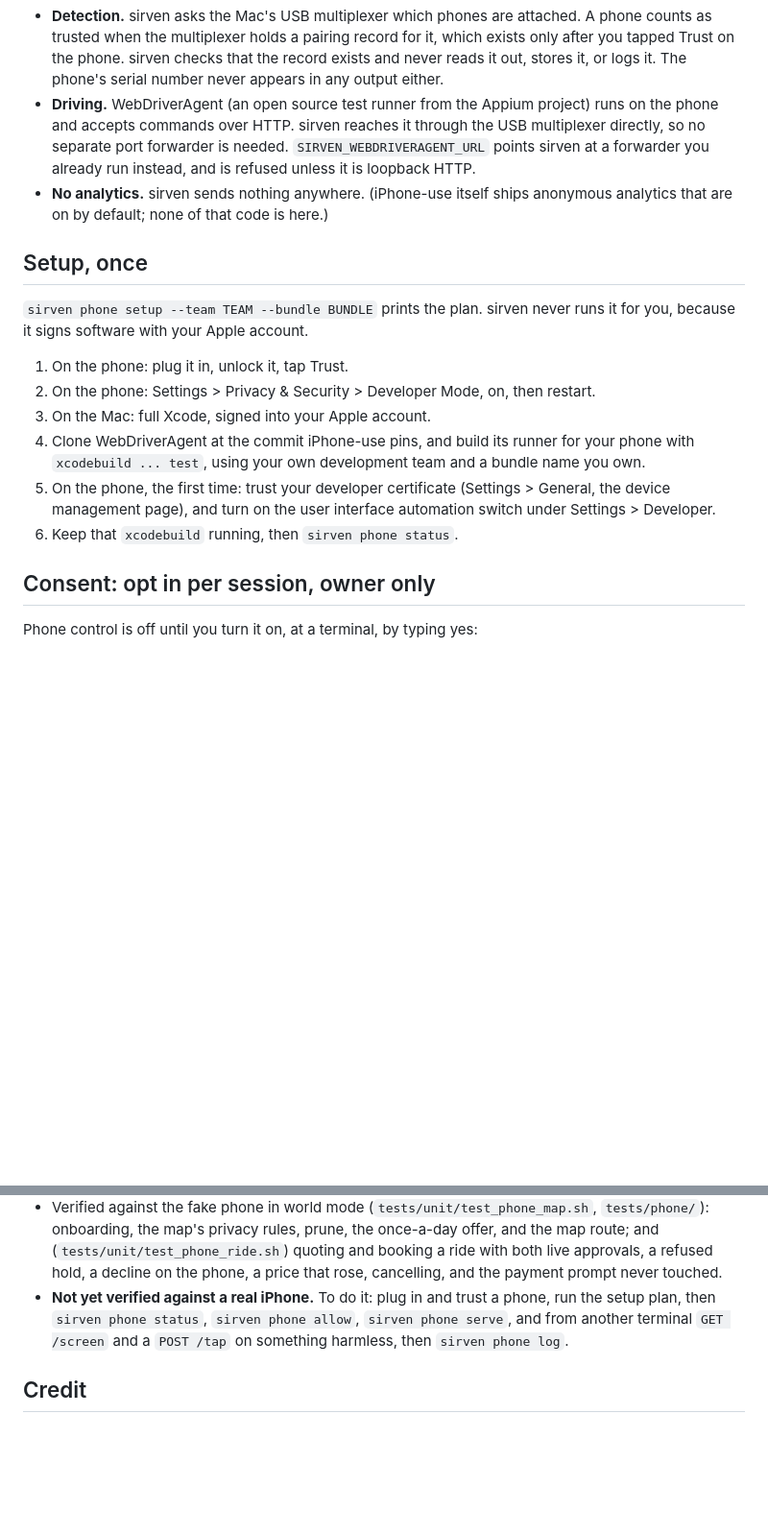
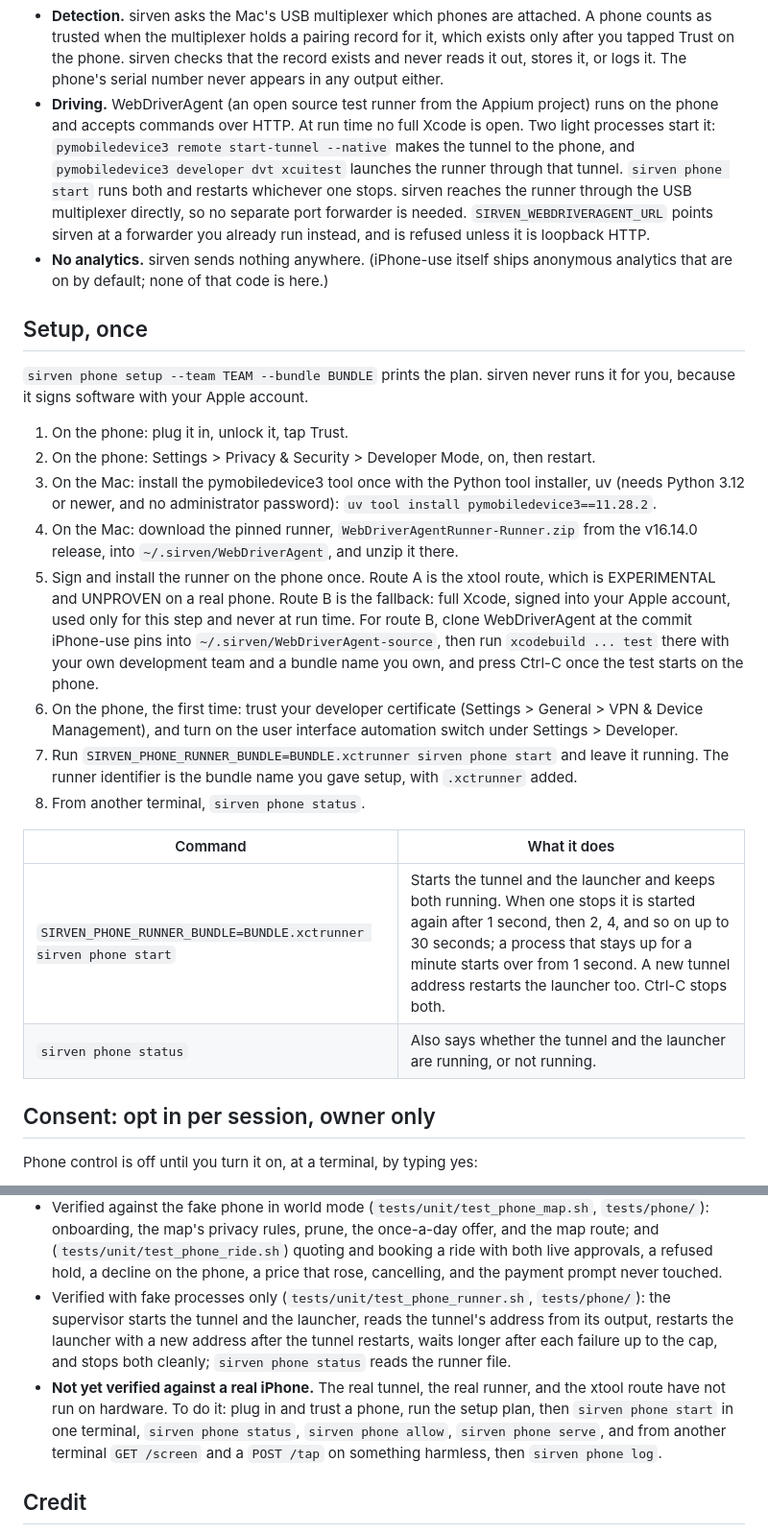
Before and after one commit to Joesirven/sirven, a Markdown page: docs/phone-interface.md, 2 parts joined by grey strips. Shown at 96% size. Rendered like a GitHub page; blank space fills up the shorter version.

Commit message:
docs: the phone runner runs without full Xcode, and setup is a one-time sign
The phone interface document and the README now describe the light run
path: pymobiledevice3 starts the tunnel and the launcher under
sirven phone start, and full Xcode is needed only to sign and install
the runner once. The xtool route is marked experimental and unproven.

Co-Authored-By: Claude Code <noreply@anthropic.com>

```diff
--- a/docs/phone-interface.md
+++ b/docs/phone-interface.md
@@ -30,8 +30,11 @@ agent  --HTTP, bearer token-->  sirven phone serve (127.0.0.1 only)
   you tapped Trust on the phone. sirven checks that the record exists and never reads it out,
   stores it, or logs it. The phone's serial number never appears in any output either.
 - **Driving.** WebDriverAgent (an open source test runner from the Appium project) runs on the
-  phone and accepts commands over HTTP. sirven reaches it through the USB multiplexer directly,
-  so no separate port forwarder is needed. `SIRVEN_WEBDRIVERAGENT_URL` points sirven at a
+  phone and accepts commands over HTTP. At run time no full Xcode is open. Two light processes
+  start it: `pymobiledevice3 remote start-tunnel --native` makes the tunnel to the phone, and
+  `pymobiledevice3 developer dvt xcuitest` launches the runner through that tunnel. `sirven phone
+  start` runs both and restarts whichever one stops. sirven reaches the runner through the USB
+  multiplexer directly, so no separate port forwarder is needed. `SIRVEN_WEBDRIVERAGENT_URL` points sirven at a
   forwarder you already run instead, and is refused unless it is loopback HTTP.
 - **No analytics.** sirven sends nothing anywhere. (iPhone-use itself ships anonymous
   analytics that are on by default; none of that code is here.)
@@ -43,13 +46,26 @@ because it signs software with your Apple account.
 
 1. On the phone: plug it in, unlock it, tap Trust.
 2. On the phone: Settings > Privacy & Security > Developer Mode, on, then restart.
-3. On the Mac: full Xcode, signed into your Apple account.
-4. Clone WebDriverAgent at the commit iPhone-use pins, and build its runner for your phone
-   with `xcodebuild ... test`, using your own development team and a bundle name you own.
-5. On the phone, the first time: trust your developer certificate (Settings > General, the
-   device management page), and turn on the user interface automation switch under
-   Settings > Developer.
-6. Keep that `xcodebuild` running, then `sirven phone status`.
+3. On the Mac: install the pymobiledevice3 tool once with the Python tool installer, uv (needs
+   Python 3.12 or newer, and no administrator password): `uv tool install pymobiledevice3==11.28.2`.
+4. On the Mac: download the pinned runner, `WebDriverAgentRunner-Runner.zip` from the v16.14.0
+   release, into `~/.sirven/WebDriverAgent`, and unzip it there.
+5. Sign and install the runner on the phone once. Route A is the xtool route, which is
+   EXPERIMENTAL and UNPROVEN on a real phone. Route B is the fallback: full Xcode, signed into
+   your Apple account, used only for this step and never at run time. For route B, clone
+   WebDriverAgent at the commit iPhone-use pins into `~/.sirven/WebDriverAgent-source`, then run
+   `xcodebuild ... test` there with your own development team and a bundle name you own, and
+   press Ctrl-C once the test starts on the phone.
+6. On the phone, the first time: trust your developer certificate (Settings > General > VPN &
+   Device Management), and turn on the user interface automation switch under Settings > Developer.
+7. Run `SIRVEN_PHONE_RUNNER_BUNDLE=BUNDLE.xctrunner sirven phone start` and leave it running.
+   The runner identifier is the bundle name you gave setup, with `.xctrunner` added.
+8. From another terminal, `sirven phone status`.
+
+| Command | What it does |
+|---|---|
+| `SIRVEN_PHONE_RUNNER_BUNDLE=BUNDLE.xctrunner sirven phone start` | Starts the tunnel and the launcher and keeps both running. When one stops it is started again after 1 second, then 2, 4, and so on up to 30 seconds; a process that stays up for a minute starts over from 1 second. A new tunnel address restarts the launcher too. Ctrl-C stops both. |
+| `sirven phone status` | Also says whether the tunnel and the launcher are running, or not running. |
 
 ## Consent: opt in per session, owner only
 
@@ -235,9 +251,15 @@ case is his decision.
   route; and (`tests/unit/test_phone_ride.sh`) quoting and booking a ride with both live
   approvals, a refused hold, a decline on the phone, a price that rose, cancelling, and the
   payment prompt never touched.
-- **Not yet verified against a real iPhone.** To do it: plug in and trust a phone, run the setup
-  plan, then `sirven phone status`, `sirven phone allow`, `sirven phone serve`, and from another
-  terminal `GET /screen` and a `POST /tap` on something harmless, then `sirven phone log`.
+- Verified with fake processes only (`tests/unit/test_phone_runner.sh`, `tests/phone/`): the
+  supervisor starts the tunnel and the launcher, reads the tunnel's address from its output,
+  restarts the launcher with a new address after the tunnel restarts, waits longer after each
+  failure up to the cap, and stops both cleanly; `sirven phone status` reads the runner file.
+- **Not yet verified against a real iPhone.** The real tunnel, the real runner, and the xtool route
+  have not run on hardware. To do it: plug in and trust a phone, run the setup plan, then
+  `sirven phone start` in one terminal, `sirven phone status`, `sirven phone allow`,
+  `sirven phone serve`, and from another terminal `GET /screen` and a `POST /tap` on something
+  harmless, then `sirven phone log`.
 
 ## Credit
 
```
Also changed, not shown: README.md (+2 -1 lines).
